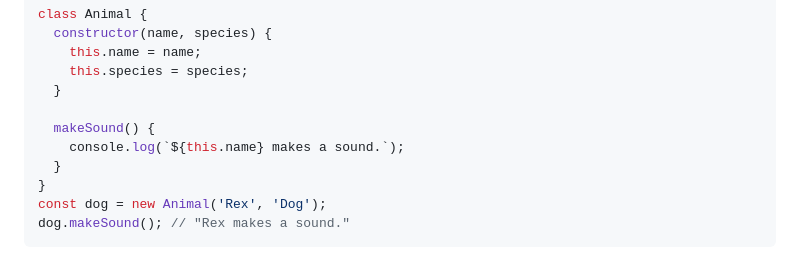
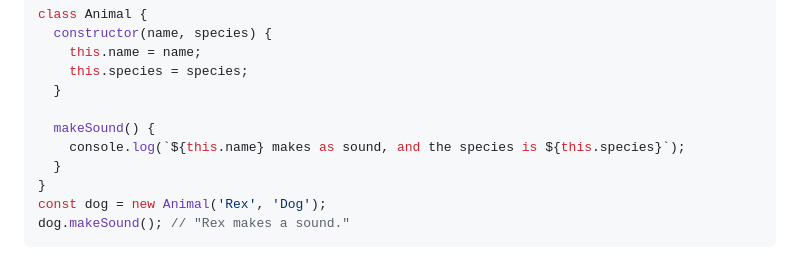
Before and after one commit to salinpaul94/60_DAY_PLAN_FOR_CROSS_PALTFORM_DEVELOPMENT, a Markdown page: 03_day_03.md, the part around the change. Rendered like a GitHub page.

Commit message:
changing log message

```diff
--- a/03_day_03.md
+++ b/03_day_03.md
@@ -780,7 +780,7 @@ class Animal {
   }
 
   makeSound() {
-    console.log(`${this.name} makes a sound.`);
+    console.log(`${this.name} makes as sound, and the species is ${this.species}`);
   }
 }
 const dog = new Animal('Rex', 'Dog');
```
